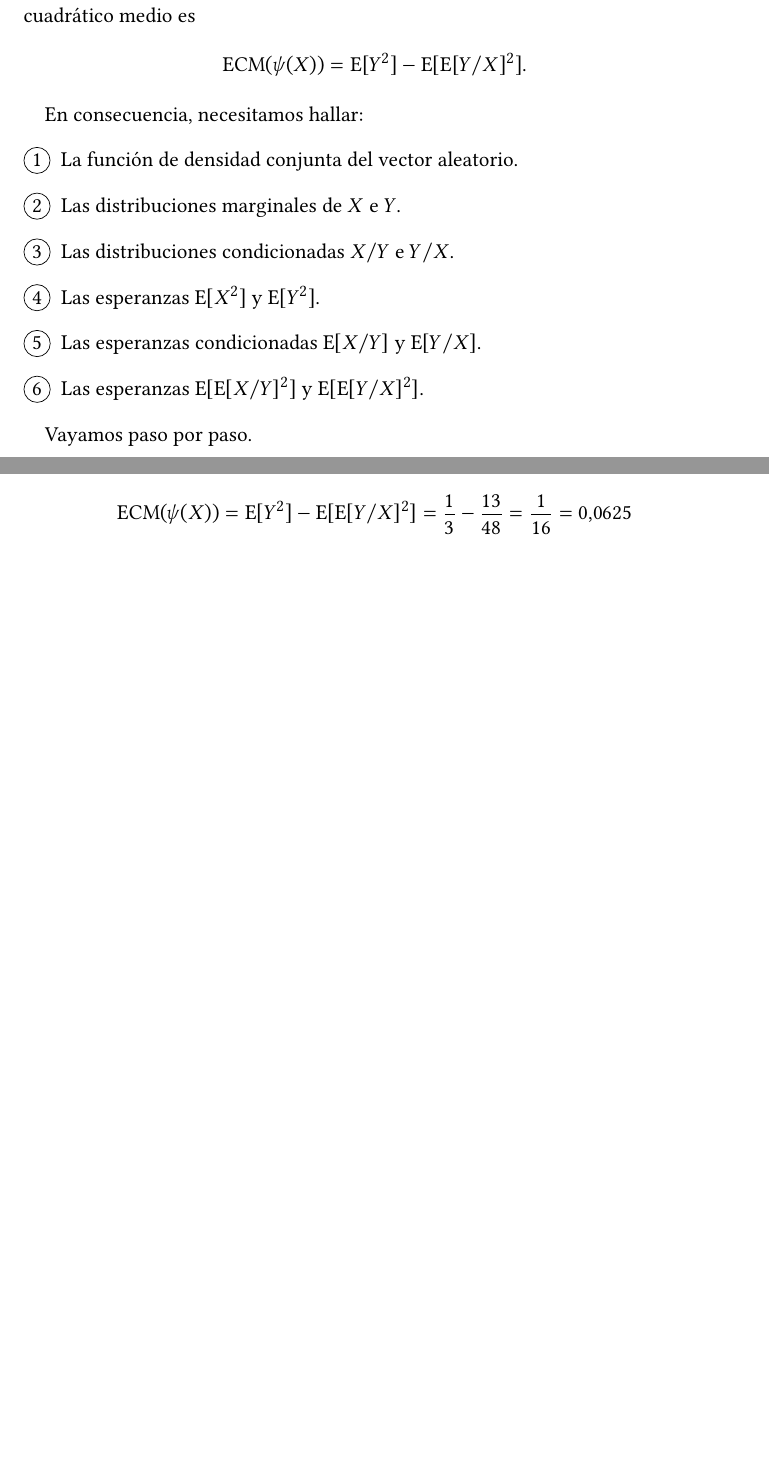
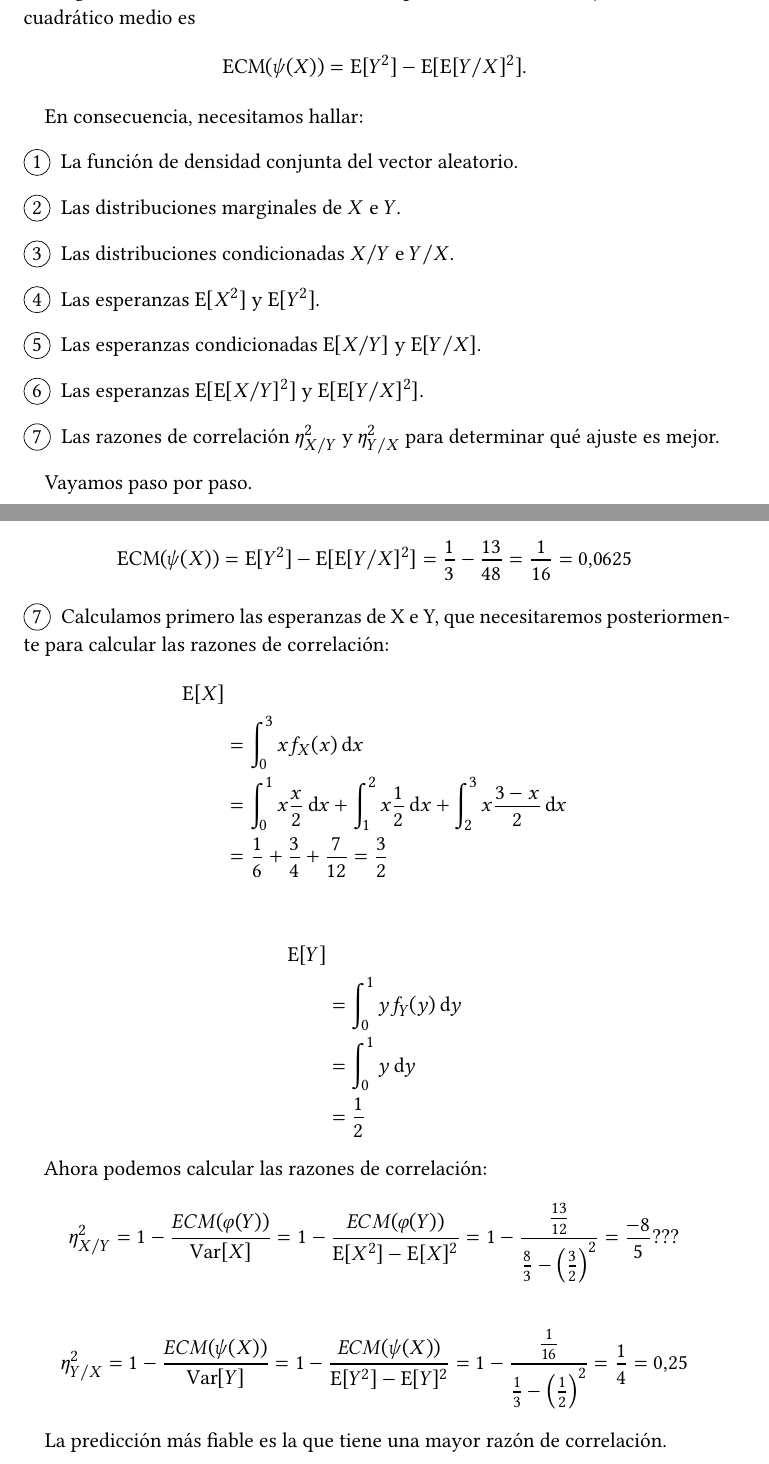
Before and after one commit to jmml97/prob-ejercicios, a LaTeX document (prob.e2.tex): two parts of pages 1 and 3 of 3 before the commit and two parts of pages 1 and 4 of 4 after it, joined at a grey line, cut so that both start at the same text, the shorter picture padded with empty space. Compiled offline with XeLaTeX.

Commit message:
finalizado salvo por error de cálculo en la primera razón de correlación

```diff
--- a/prob.e2.tex
+++ b/prob.e2.tex
@@ -187,6 +187,7 @@
     \item Las esperanzas \(\operatorname{E}[X^2]\) y \(\operatorname{E}[Y^2]\).
     \item Las esperanzas condicionadas \(\operatorname{E}[X / Y]\) y \(\operatorname{E}[Y / X]\).
     \item Las esperanzas \(\operatorname{E}[\operatorname{E}[X / Y]^2]\) y \(\operatorname{E}[\operatorname{E}[Y / X]^2]\).
+    \item Las razones de correlación \(\eta_{X/Y}^2\) y \(\eta_{Y/X}^2\) para determinar qué ajuste es mejor.
   \end{enumerate}
 
   Vayamos paso por paso.
@@ -292,6 +292,38 @@
   \[
     \operatorname{ECM}(\psi(X)) = \operatorname{E}[Y^2] - \operatorname{E}[\operatorname{E}[Y/ X]^2] = \frac{1}{3} - \frac{13}{48} = \frac{1}{16} = 0.0625
   \]
+
+  \item Calculamos primero las esperanzas de X e Y, que necesitaremos posteriormente para calcular las razones de correlación:
+    \begin{align*}
+      \operatorname{E}[X]\\
+      &= \int_0^3 x f_X(x)\dif x\\
+      &= \int_0^1 x \frac{x}{2} \dif x +
+         \int_1^2 x \frac{1}{2} \dif x +
+         \int_2^3 x \frac{3-x}{2} \dif x\\
+      &= \frac{1}{6} + \frac{3}{4} + \frac{7}{12}
+      = \frac{3}{2}
+    \end{align*}
+
+    \begin{align*}
+     \operatorname{E}[Y]\\
+      &= \int_0^1 y f_Y(y)\dif y\\
+      &= \int_0^1 y \dif y\\
+      &= \frac{1}{2}
+    \end{align*}
+
+  Ahora podemos calcular las razones de correlación:
+     \begin{align*}
+       \eta_{X/Y}^2 = 1 - \frac{ECM(\varphi(Y))}{\operatorname{Var}[X]} = 1 - \frac{ECM(\varphi(Y))}{\operatorname{E}[X^2]-\operatorname{E}[X]^2}
+       = 1 - \frac{\frac{13}{12}}{\frac{8}{3}-\left(\frac{3}{2}\right)^2} = \frac{-8}{5} ???
+     \end{align*}
+
+     \begin{align*}
+       \eta_{Y/X}^2 = 1 - \frac{ECM(\psi(X))}{\operatorname{Var}[Y]} = 1 - \frac{ECM(\psi(X))}{\operatorname{E}[Y^2]-\operatorname{E}[Y]^2} = 1 - \frac{\frac{1}{16}}{\frac{1}{3}-\left(\frac{1}{2}\right)^2} = \frac{1}{4} = 0.25
+     \end{align*}
+
+   La predicción más fiable es la que tiene una mayor razón de correlación.
+
+  \end{enumerate}
 \end{sol}
 
 \end{document}
```
Also changed, not shown: prob.e1.pdf (added), prob.e2.pdf (added), prob.e2.tex (1 more changed lines).
